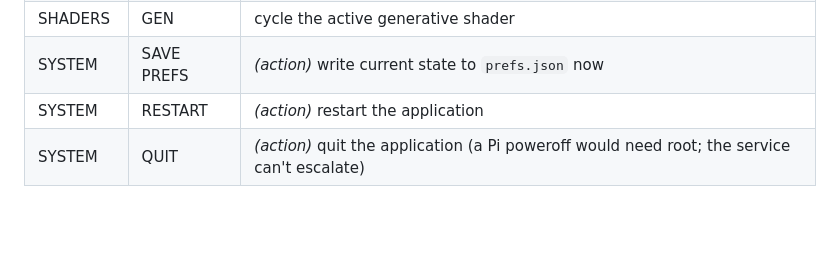
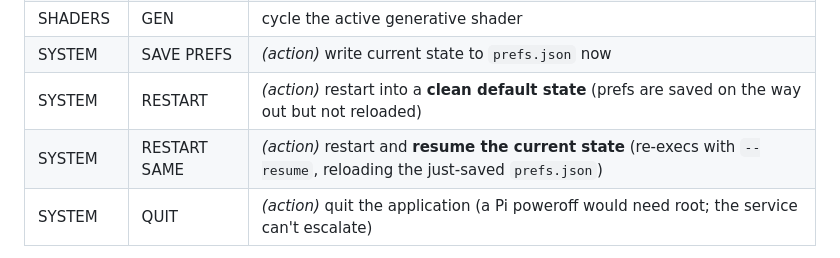
Before and after one commit to thedirgemedia/recur-recur, a Markdown page: MANUAL.md, the part around one of its changes. Drawn GitHub-style; blank space fills up the shorter version.

```diff
--- a/MANUAL.md
+++ b/MANUAL.md
@@ -446,7 +478,8 @@ still adjust the highlighted value directly, in or out of edit mode.)
 | SHADERS | FX | cycle the FX chain's currently-edited slot to the next/previous FX shader |
 | SHADERS | GEN | cycle the active generative shader |
 | SYSTEM | SAVE PREFS | *(action)* write current state to `prefs.json` now |
-| SYSTEM | RESTART | *(action)* restart the application |
+| SYSTEM | RESTART | *(action)* restart into a **clean default state** (prefs are saved on the way out but not reloaded) |
+| SYSTEM | RESTART SAME | *(action)* restart and **resume the current state** (re-execs with `--resume`, reloading the just-saved `prefs.json`) |
 | SYSTEM | QUIT | *(action)* quit the application (a Pi poweroff would need root; the service can't escalate) |
 
 Note: this page has on/off toggles for OVERLAY and BLEND, and cycle actions
```
Also changed, not shown: other parts of MANUAL.md (+50 -7 lines).
